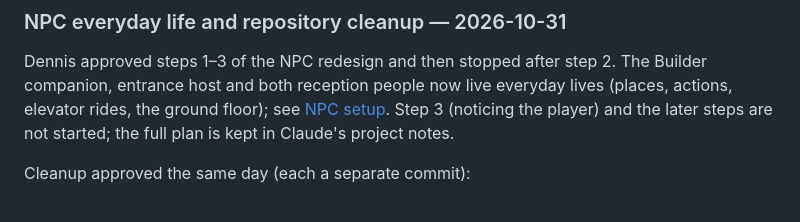
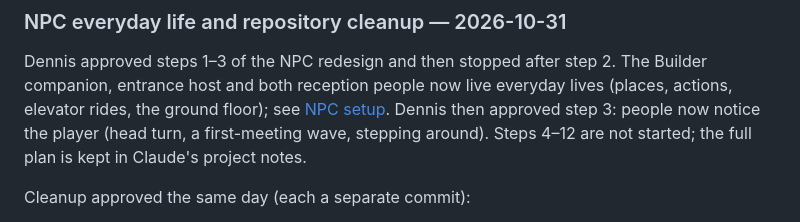
Before and after one commit to D-Stukes/pursuit-game-multi-agent-system, a Markdown page: Docs/Project-Plan.md, the part around the change. Drawn GitHub-style.

Commit message:
docs: note that NPC step 3 is done
The October 31 plan entry said step 3 was not started; it is now in
(521e32a). Steps 4 to 12 remain parked. Docs only; checked against the
NPC-Agents step 3 section, which Fable 5.1 reviewed with the code.

Co-Authored-By: Claude Opus 5.5 <noreply@anthropic.com>

```diff
--- a/Docs/Project-Plan.md
+++ b/Docs/Project-Plan.md
@@ -1069,8 +1069,9 @@ and the Program Manager's final name and lines.
 Dennis approved steps 1–3 of the NPC redesign and then stopped after step 2.
 The Builder companion, entrance host and both reception people now live
 everyday lives (places, actions, elevator rides, the ground floor); see
-[NPC setup](NPC-Agents.md). Step 3 (noticing the player) and the later steps
-are not started; the full plan is kept in Claude's project notes.
+[NPC setup](NPC-Agents.md). Dennis then approved step 3: people now notice
+the player (head turn, a first-meeting wave, stepping around). Steps 4–12 are
+not started; the full plan is kept in Claude's project notes.
 
 Cleanup approved the same day (each a separate commit):
 
```
